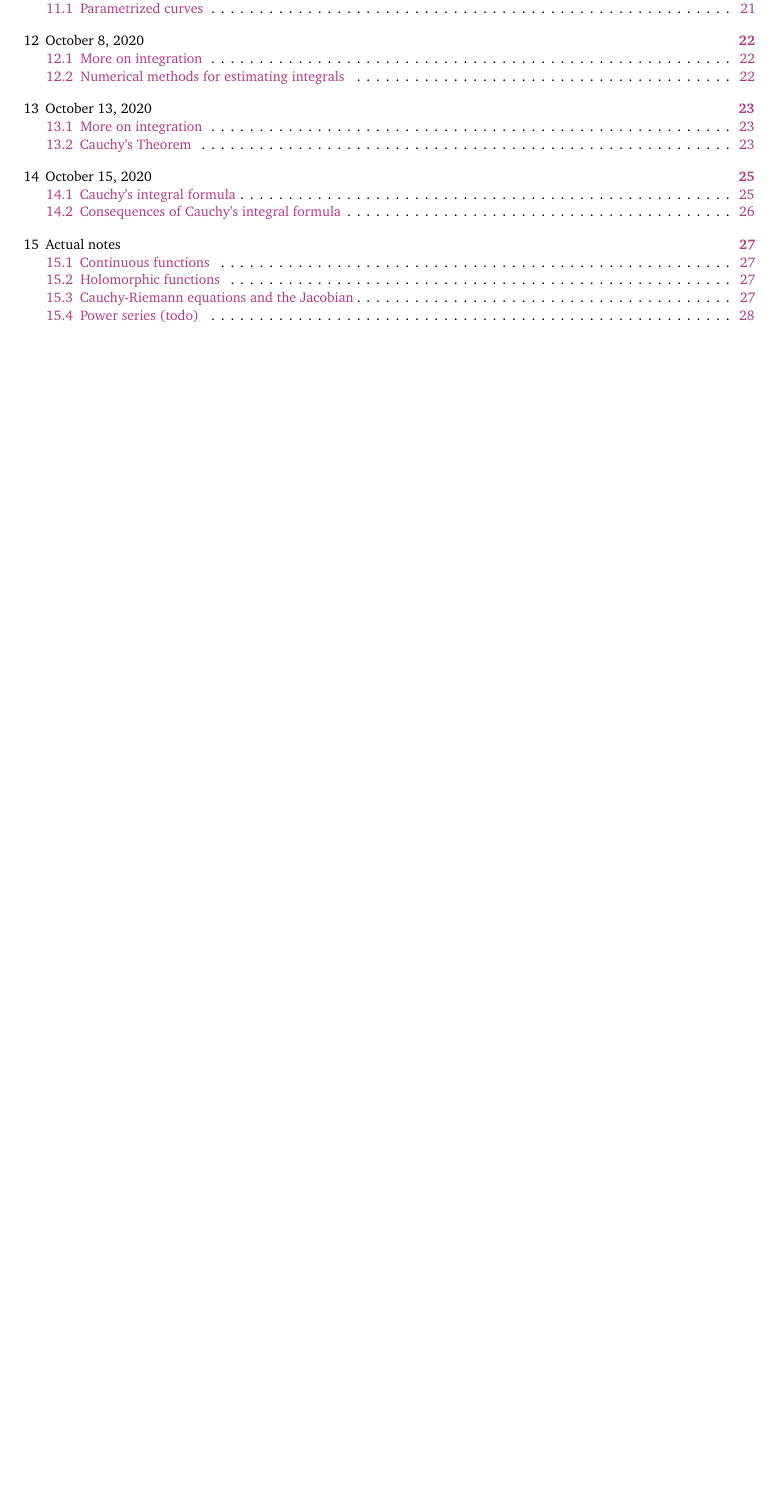
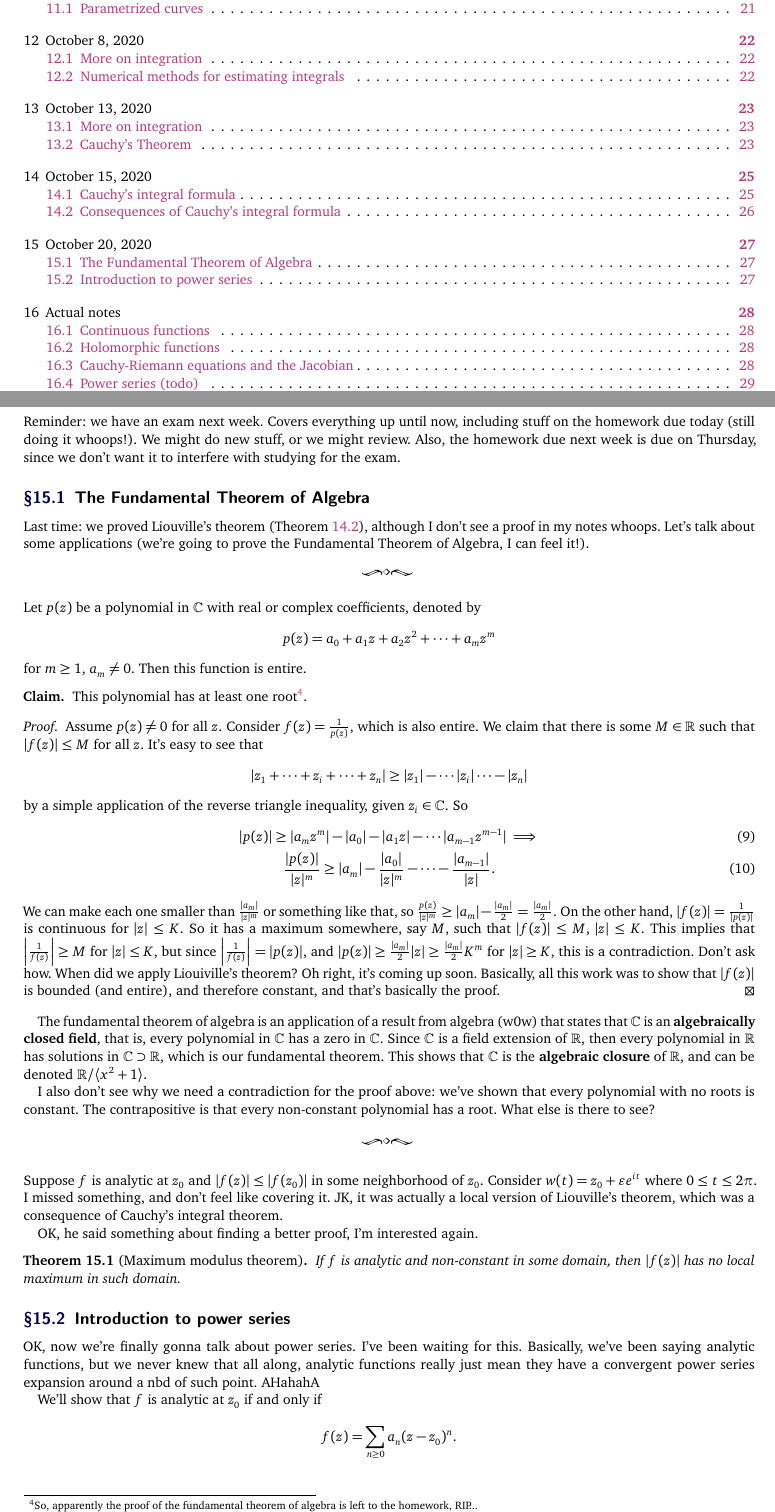
Before and after one commit to simonxiang1/math_notes, a LaTeX document (freshman_year/complex_analysis/master_notes.tex, which reads freshman_year/complex_analysis/lec_15.tex): part of page 2 of 30 before the commit and two parts of pages 2 and 27 of 31 after it, the two joined at a grey line, cut so that both start at the same text, the shorter picture padded with empty space. Compiled offline with pdfLaTeX.

Commit message:
new complex lecture

```diff
--- /dev/null
+++ b/freshman_year/complex_analysis/lec_15.tex
@@ -0,0 +1,41 @@
+\section{October 20, 2020}
+Reminder: we have an exam next week. Covers everything up until now, including stuff on the homework due today (still doing it whoops!). We might do new stuff, or we might review. Also, the homework due next week is due on Thursday, since we don't want it to interfere with studying for the exam.
+\subsection{The Fundamental Theorem of Algebra}
+Last time: we proved Liouville's theorem (\cref{liouville}), although I don't see a proof in my notes whoops. Let's talk about some applications (we're going to prove the Fundamental Theorem of Algebra, I can feel it!).
+\orbreak
+    Let $p(z)$ be a polynomial in $\C$ with real or complex coefficients, denoted by \[
+        p(z)=a_0+a_1z+a_2z^2+\cdots +a_mz^{m}
+    \] for $m\geq 1$, $a_m\neq 0$. Then this function is entire.
+\begin{claim}
+    This polynomial has at least one root\footnote{So, apparently the proof of the fundamental theorem of algebra is left to the homework, RIP...}.
+\end{claim}
+\begin{proof}
+    Assume $p(z)\neq 0$ for all $z$. Consider $f(z)=\frac{1}{p(z)}$, which is also entire. We claim that there is some $M\in \R$ such that $|f(z)|\leq M$ for all $z$. It's easy to see that \[
+    |z_1+\cdots +z_i +\cdots +z_n | \geq |z_1|-\cdots|z_i |\cdots  -|z_n |
+    \]  by a simple application of the reverse triangle inequality, given $z_i \in \C$. So
+\begin{gather}
+    |p(z)|\geq |a_mz^m|-|a_0|-|a_1z|-\cdots |a_{m-1}z^{m-1}| \implies \\
+    \frac{|p(z)|}{|z|^m}\geq |a_m|- \frac{|a_0|}{|z|^m}- \cdots - \frac{|a_{m-1}|}{|z|}.
+\end{gather}
+We can make each one smaller than $\frac{|a_m|}{|z|^m}$ or something like that, so $\frac{p(z)}{|z|^m}\geq |a_m|-\frac{|a_m|}{2}=\frac{|a_m|}{2}$. On the other hand, $|f(z)|=\frac{1}{|p(z)|}$ is continuous for $|z|\leq K$. So it has a maximum somewhere, say $M$, such that $|f(z)|\leq M$, $|z|\leq K$. This implies that $\left| \frac{1}{f(z)} \right| \geq M$ for $|z|\leq K$, but since $\left| \frac{1}{f(z)} \right| =|p(z)|$, and $|p(z)|\geq \frac{|a_m|}{2}|z|\geq \frac{|a_m|}{2}K^m$ for $|z|\geq K$, this is a contradiction. Don't ask how. When did we apply Liouiville's theorem? Oh right, it's coming up soon. Basically, all this work was to show that $|f(z)|$ is bounded (and entire), and therefore constant, and that's basically the proof.
+\end{proof}
+The fundamental theorem of algebra is an application of a result from algebra (w0w) that states that $\C$ is an \textbf{algebraically closed field}, that is, every polynomial in $\C$ has a zero in $\C$. Since $\C$ is a field extension of $\R$, then every polynomial in $\R$ has solutions in $\C\supset \R$, which is our fundamental theorem. This shows that $\C$ is the \textbf{algebraic closure} of $\R$, and can be denoted $\R / \langle x^2+1 \rangle $.
+
+I also don't see why we need a contradiction for the proof above: we've shown that every polynomial with no roots is constant. The contrapositive is that every non-constant polynomial has a root. What else is there to see?
+
+\orbreak
+Suppose $f$ is analytic at $z_0$ and $|f(z)|\leq |f(z_0)|$ in some neighborhood of $z_0$. Consider $w(t)=z_0+\varepsilon e^{it}$ where $0\leq t \leq 2\pi$. I missed something, and don't feel like covering it. JK, it was actually a local version of Liouville's theorem, which was a consequence of Cauchy's integral theorem.
+
+OK, he said something about finding a better proof, I'm interested again.
+
+\begin{theorem}[Maximum modulus theorem]
+    If $f$ is analytic and non-constant in some domain, then $|f(z)|$ has no local maximum in such domain.
+\end{theorem}
+
+\subsection{Introduction to power series}
+
+OK, now we're finally gonna talk about power series. I've been waiting for this. Basically, we've been saying analytic functions, but we never knew that all along, analytic functions really just mean they have a convergent power series expansion around a nbd of such point. AHahahA
+
+We'll show that $f$ is analytic at $z_0$ if and only if \[
+    f(z)=\sum_{n\geq 0}^{} a_n (z-z_0)^n .
+\]
```
Also changed, not shown: freshman_year/complex_analysis/lec_14.tex (+1 -1 lines), freshman_year/complex_analysis/master_notes.tex (+1 -0 lines), freshman_year/complex_analysis/master_notes.pdf.
